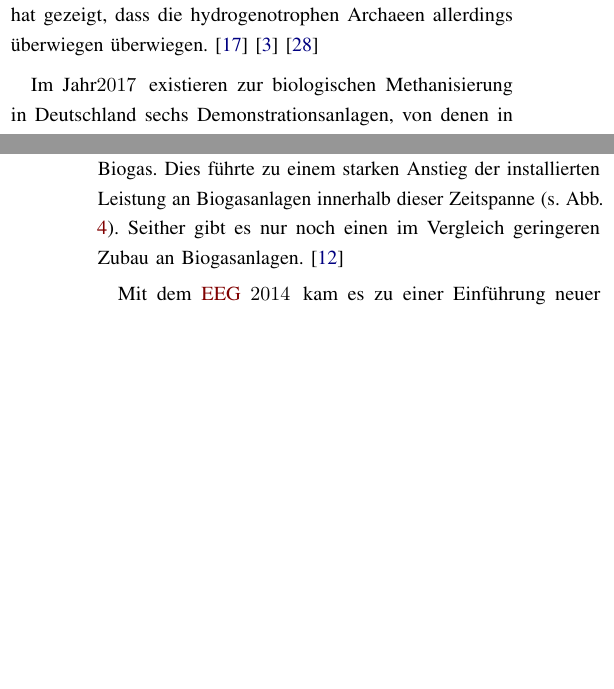
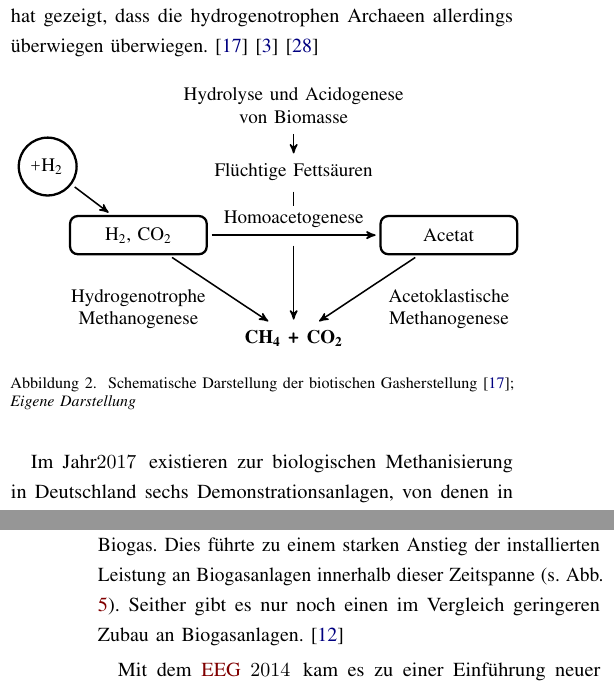
Before and after one commit to htw-pro/tex-documentation, a LaTeX paper (LaTeX/PRO_Helfenbein_Zoll_documentation.tex, which reads LaTeX/schema_biogas-production.tex, LaTeX/tikz_macros.tex): two parts of the columns of pages 5 and 6 of 14, joined at a grey line, cut so that both start at the same text, the shorter picture padded with empty space. Compiled offline with pdfLaTeX.

Commit message:
added schema biogas production #5

```diff
--- /dev/null
+++ b/LaTeX/schema_biogas-production.tex
@@ -0,0 +1,52 @@
+% Schema der Biogasherstellung
+
+\begin{figure}[H]
+	\begin{center}
+	\resizebox{0.5\textwidth}{!}{
+	\begin{tikzpicture}[
+		node distance=0cm,
+		auto,
+		]
+		% nodes
+		\node[
+			align=center,] (hydro) {Hydrolyse und Acidogenese\\von Biomasse};
+		\node[below=0.5cm of hydro,
+			align=center] (fatty) {Flüchtige Fettsäuren};
+		\node[below=0.4 of fatty] (dummy) {};
+		\node[below=0.1cm of dummy] (dummy2) {};
+		\node[punkt,
+			below left=of fatty,
+			yshift=-0.5cm,
+			align=center] (HCO) {\ce{H2}, \ce{CO2}};
+		\node[below=0.5cm of HCO,
+			align=center] (HydMet) {Hydrogenotrophe\\Methanogenese};
+		\node[punkt,
+			below right=of fatty,
+			yshift=-0.5cm,
+			align=center] (Acetat) {Acetat};
+		\node[below=0.5cm of Acetat,
+			align=center] (AceMet) {Acetoklastische \\Methanogenese};
+		\node[kreis,
+			above left=of HCO,
+			yshift=0.5cm,
+			align=center] (H) {\texttt{+}\ce{H2}};
+		\node[below=2.5cm of fatty,
+			align=center] (CHCO) {\textbf{\ce{CH4} \texttt{+} \ce{CO2}}};
+		% arrows
+		\draw[pil,->] 	(H)	--	(HCO);
+		\draw[pil,->]	(HCO)	--	(CHCO);
+		\draw[pil,->]	(Acetat)	--	(CHCO);
+		\draw[pil,->]	(HCO)	--	(Acetat) node[midway,
+			sloped,
+			above,
+			%rotate=270,
+			] {Homoacetogenese};
+		\draw[pil,->] 	(hydro)	--	(fatty);
+		\draw[pil,-] 	(fatty)	--	(dummy);
+		\draw[pil,->] 	(dummy2)	--	(CHCO);
+	\end{tikzpicture}
+	}
+	\caption{Schematische Darstellung der biotischen Gasherstellung \parencite{KGKK2019}; \textit{Eigene Darstellung}}
+	\label{fig:shem_biogas-production}
+	\end{center}
+\end{figure}
--- a/LaTeX/tikz_macros.tex
+++ b/LaTeX/tikz_macros.tex
@@ -1,3 +1,8 @@
+\usetikzlibrary{arrows,
+	patterns,											% Patterns anstatt Farben ermöglichen
+	positioning,
+	}
+
 \definecolor{rosso}{RGB}{220,57,18}
 \definecolor{giallo}{RGB}{255,153,0}
 \definecolor{blu}{RGB}{102,140,217}
```
Also changed, not shown: LaTeX/ch_SotA.tex (+1 -1 lines), LaTeX/packages.tex (+19 -18 lines), LaTeX/tikz_macros.tex (25 more changed lines).
